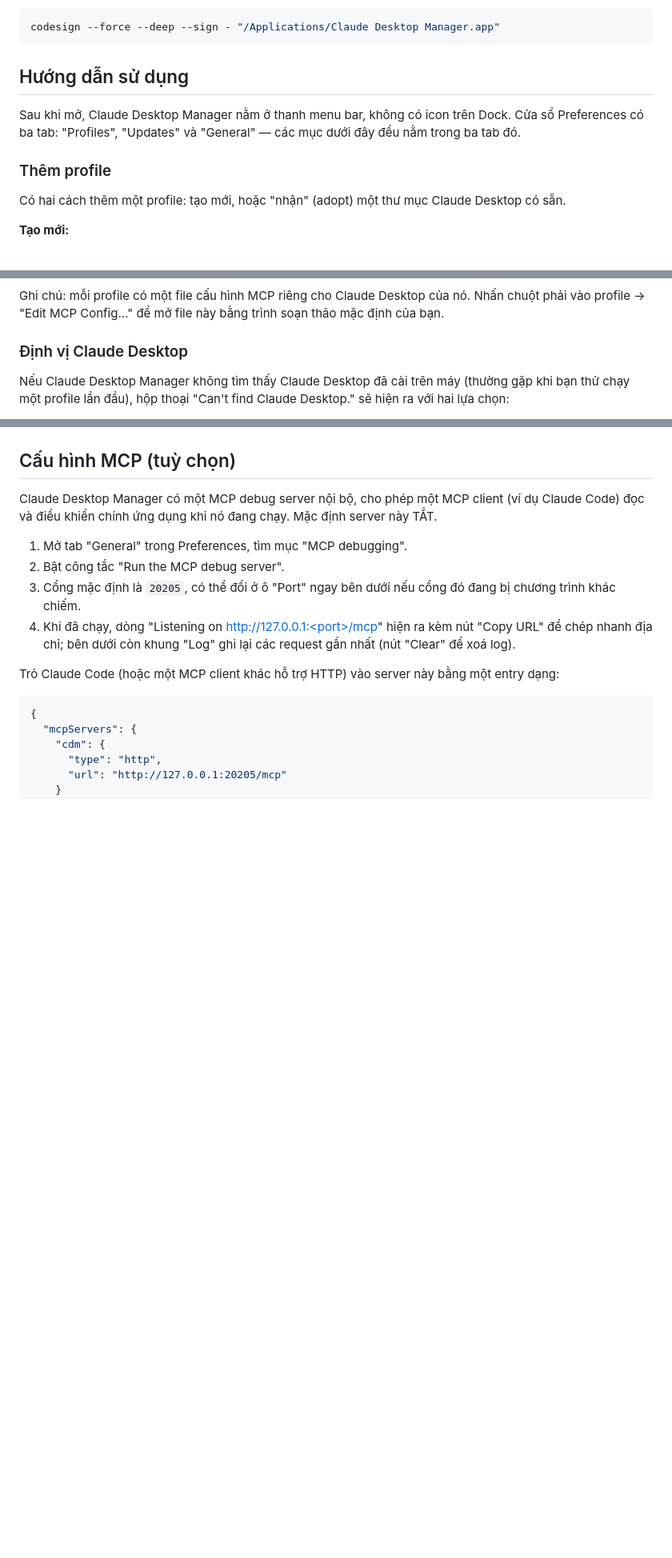
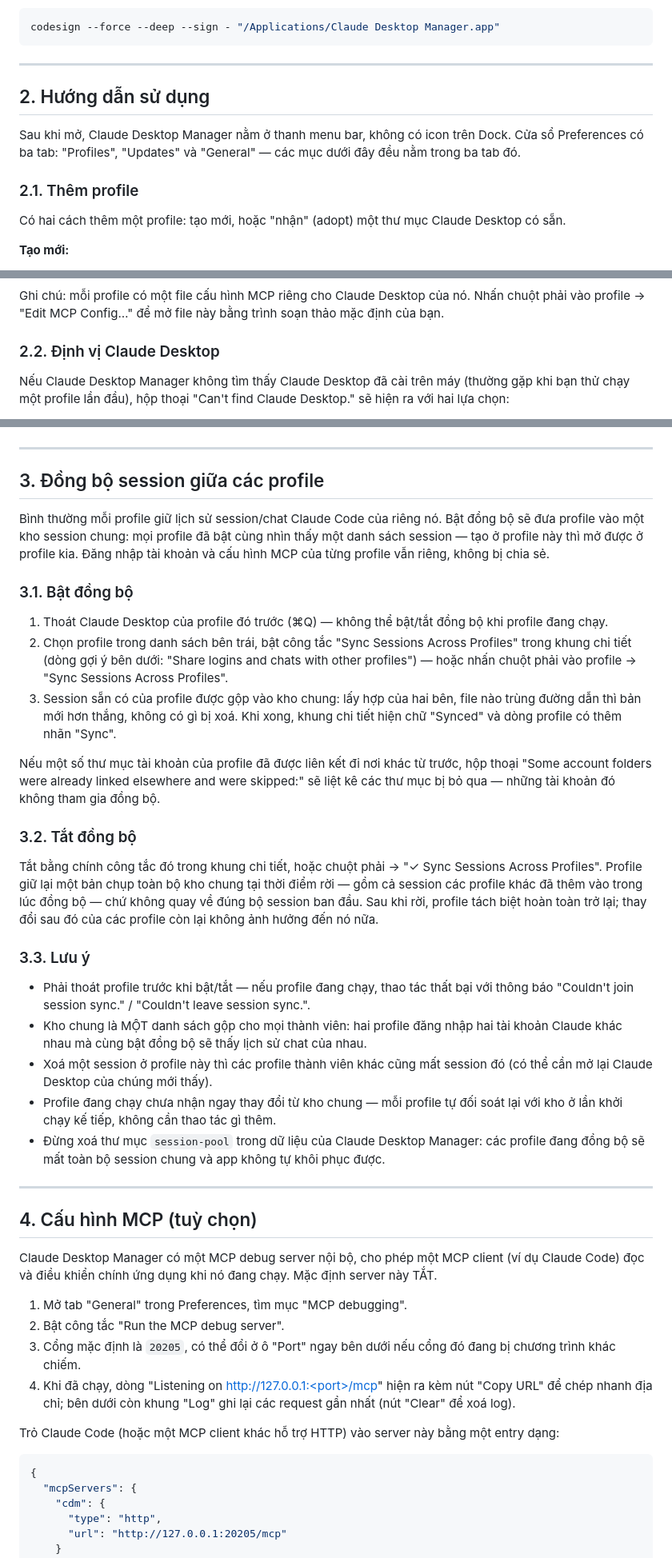
Before and after one commit to namdseasygoingvn/claude-desktop-manager, a Markdown page: README.md, 3 parts joined by grey strips. Shown at 80% size. GitHub-like rendering; blank space fills up the shorter version.

Commit message:
docs: restructure readme with toc and session-sync tutorial

````diff
--- a/README.md
+++ b/README.md
@@ -22,11 +39,13 @@ Nếu vẫn không mở được, chạy thêm:
 codesign --force --deep --sign - "/Applications/Claude Desktop Manager.app"
 ```
 
-## Hướng dẫn sử dụng
+---
+
+## 2. Hướng dẫn sử dụng
 
 Sau khi mở, Claude Desktop Manager nằm ở thanh menu bar, không có icon trên Dock. Cửa sổ Preferences có ba tab: "Profiles", "Updates" và "General" — các mục dưới đây đều nằm trong ba tab đó.
 
-### Thêm profile
+### 2.1. Thêm profile
 
 Có hai cách thêm một profile: tạo mới, hoặc "nhận" (adopt) một thư mục Claude Desktop có sẵn.
 
@@ -50,7 +69,7 @@ Thao tác này chỉ thêm một file đánh dấu nhỏ vào thư mục — kh
 
 Ghi chú: mỗi profile có một file cấu hình MCP riêng cho Claude Desktop của nó. Nhấn chuột phải vào profile → "Edit MCP Config…" để mở file này bằng trình soạn thảo mặc định của bạn.
 
-### Định vị Claude Desktop
+### 2.2. Định vị Claude Desktop
 
 Nếu Claude Desktop Manager không tìm thấy Claude Desktop đã cài trên máy (thường gặp khi bạn thử chạy một profile lần đầu), hộp thoại "Can't find Claude Desktop." sẽ hiện ra với hai lựa chọn:
 
@@ -88,7 +107,35 @@ Nếu Claude Desktop Manager không tìm thấy Claude Desktop đã cài trên m
 
 ![Thông báo có bản cập nhật mới kèm nút Update](docs/images/update.png)
 
-## Cấu hình MCP (tuỳ chọn)
+---
+
+## 3. Đồng bộ session giữa các profile
+
+Bình thường mỗi profile giữ lịch sử session/chat Claude Code của riêng nó. Bật đồng bộ sẽ đưa profile vào một kho session chung: mọi profile đã bật cùng nhìn thấy một danh sách session — tạo ở profile này thì mở được ở profile kia. Đăng nhập tài khoản và cấu hình MCP của từng profile vẫn riêng, không bị chia sẻ.
+
+### 3.1. Bật đồng bộ
+
+1. Thoát Claude Desktop của profile đó trước (⌘Q) — không thể bật/tắt đồng bộ khi profile đang chạy.
+2. Chọn profile trong danh sách bên trái, bật công tắc "Sync Sessions Across Profiles" trong khung chi tiết (dòng gợi ý bên dưới: "Share logins and chats with other profiles") — hoặc nhấn chuột phải vào profile → "Sync Sessions Across Profiles".
+3. Session sẵn có của profile được gộp vào kho chung: lấy hợp của hai bên, file nào trùng đường dẫn thì bản mới hơn thắng, không có gì bị xoá. Khi xong, khung chi tiết hiện chữ "Synced" và dòng profile có thêm nhãn "Sync".
+
+Nếu một số thư mục tài khoản của profile đã được liên kết đi nơi khác từ trước, hộp thoại "Some account folders were already linked elsewhere and were skipped:" sẽ liệt kê các thư mục bị bỏ qua — những tài khoản đó không tham gia đồng bộ.
+
+### 3.2. Tắt đồng bộ
+
+Tắt bằng chính công tắc đó trong khung chi tiết, hoặc chuột phải → "✓ Sync Sessions Across Profiles". Profile giữ lại một bản chụp toàn bộ kho chung tại thời điểm rời — gồm cả session các profile khác đã thêm vào trong lúc đồng bộ — chứ không quay về đúng bộ session ban đầu. Sau khi rời, profile tách biệt hoàn toàn trở lại; thay đổi sau đó của các profile còn lại không ảnh hưởng đến nó nữa.
+
+### 3.3. Lưu ý
+
+- Phải thoát profile trước khi bật/tắt — nếu profile đang chạy, thao tác thất bại với thông báo "Couldn't join session sync." / "Couldn't leave session sync.".
+- Kho chung là MỘT danh sách gộp cho mọi thành viên: hai profile đăng nhập hai tài khoản Claude khác nhau mà cùng bật đồng bộ sẽ thấy lịch sử chat của nhau.
+- Xoá một session ở profile này thì các profile thành viên khác cũng mất session đó (có thể cần mở lại Claude Desktop của chúng mới thấy).
+- Profile đang chạy chưa nhận ngay thay đổi từ kho chung — mỗi profile tự đối soát lại với kho ở lần khởi chạy kế tiếp, không cần thao tác gì thêm.
+- Đừng xoá thư mục `session-pool` trong dữ liệu của Claude Desktop Manager: các profile đang đồng bộ sẽ mất toàn bộ session chung và app không tự khôi phục được.
+
+---
+
+## 4. Cấu hình MCP (tuỳ chọn)
 
 Claude Desktop Manager có một MCP debug server nội bộ, cho phép một MCP client (ví dụ Claude Code) đọc và điều khiển chính ứng dụng khi nó đang chạy. Mặc định server này TẮT.
 
````
Also changed, not shown: other parts of README.md (+24 -7 lines).
